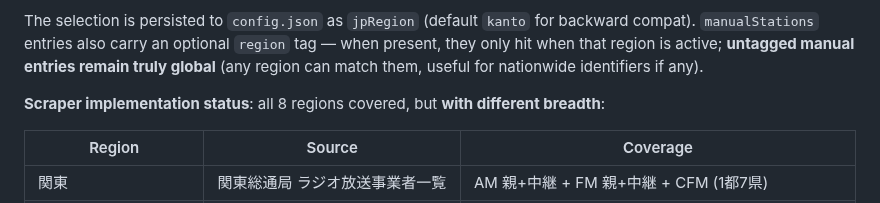
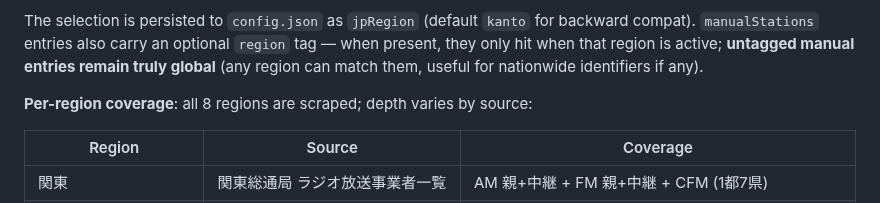
Before and after one commit to soresore19xx/deck-rx, a Markdown page: docs/station-db.md, the part around the change. Rendered like a GitHub page.

Commit message:
docs(station-db): 'Scraper implementation status' → 'Per-region coverage'
Reworded the section header from a dev-TODO-flavoured 'implementation
status' phrasing to a neutral 'coverage' phrasing now that the
scrapers are stable and the project is public. Same content below,
just less work-in-progress framing.

```diff
--- a/docs/station-db.md
+++ b/docs/station-db.md
@@ -13,7 +13,7 @@ The JP DB is **region-aware**. The PI exposes a `JP region` dropdown (関東 /
 
 The selection is persisted to `config.json` as `jpRegion` (default `kanto` for backward compat). `manualStations` entries also carry an optional `region` tag — when present, they only hit when that region is active; **untagged manual entries remain truly global** (any region can match them, useful for nationwide identifiers if any).
 
-**Scraper implementation status**: all 8 regions covered, but **with different breadth**:
+**Per-region coverage**: all 8 regions are scraped; depth varies by source:
 
 | Region | Source | Coverage |
 |---|---|---|
```
